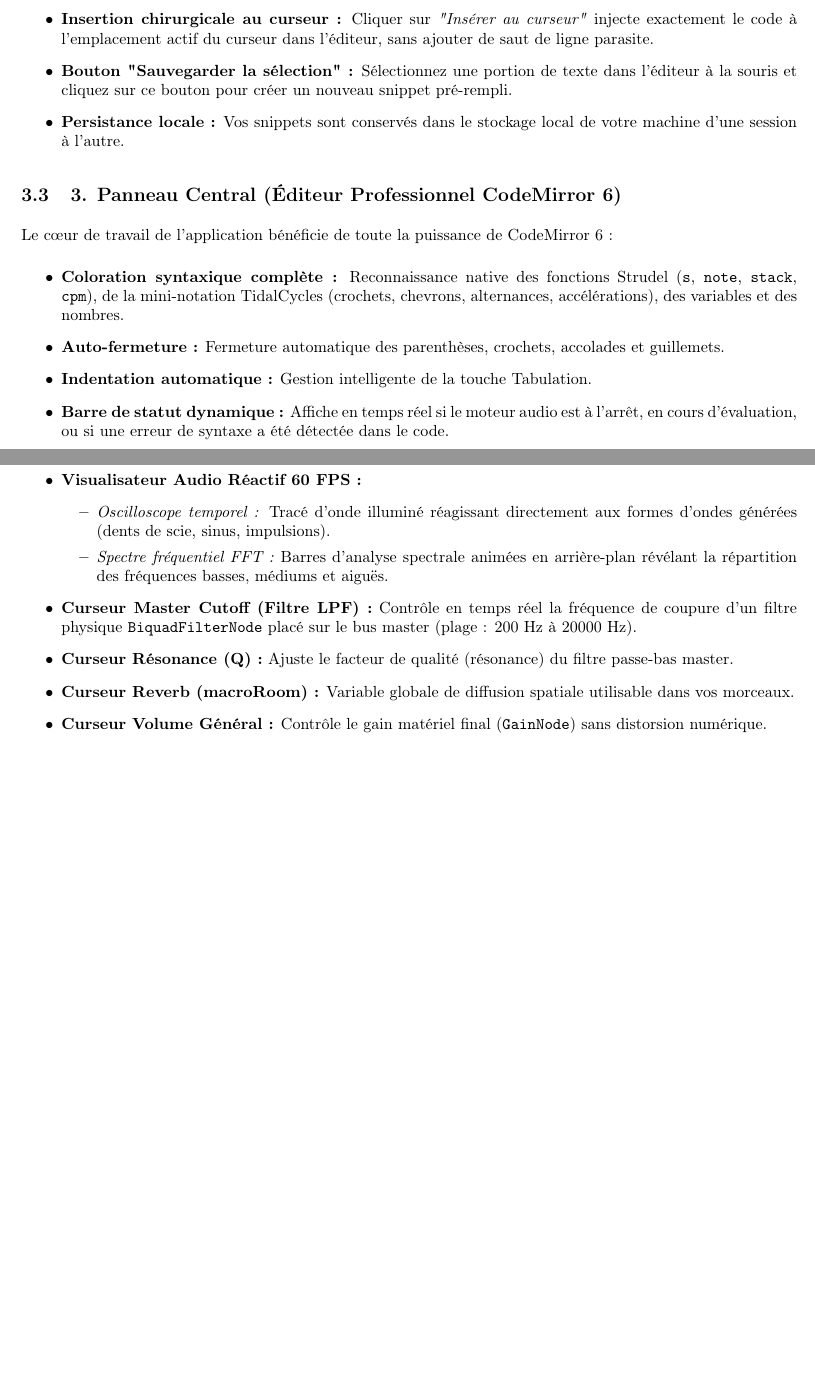
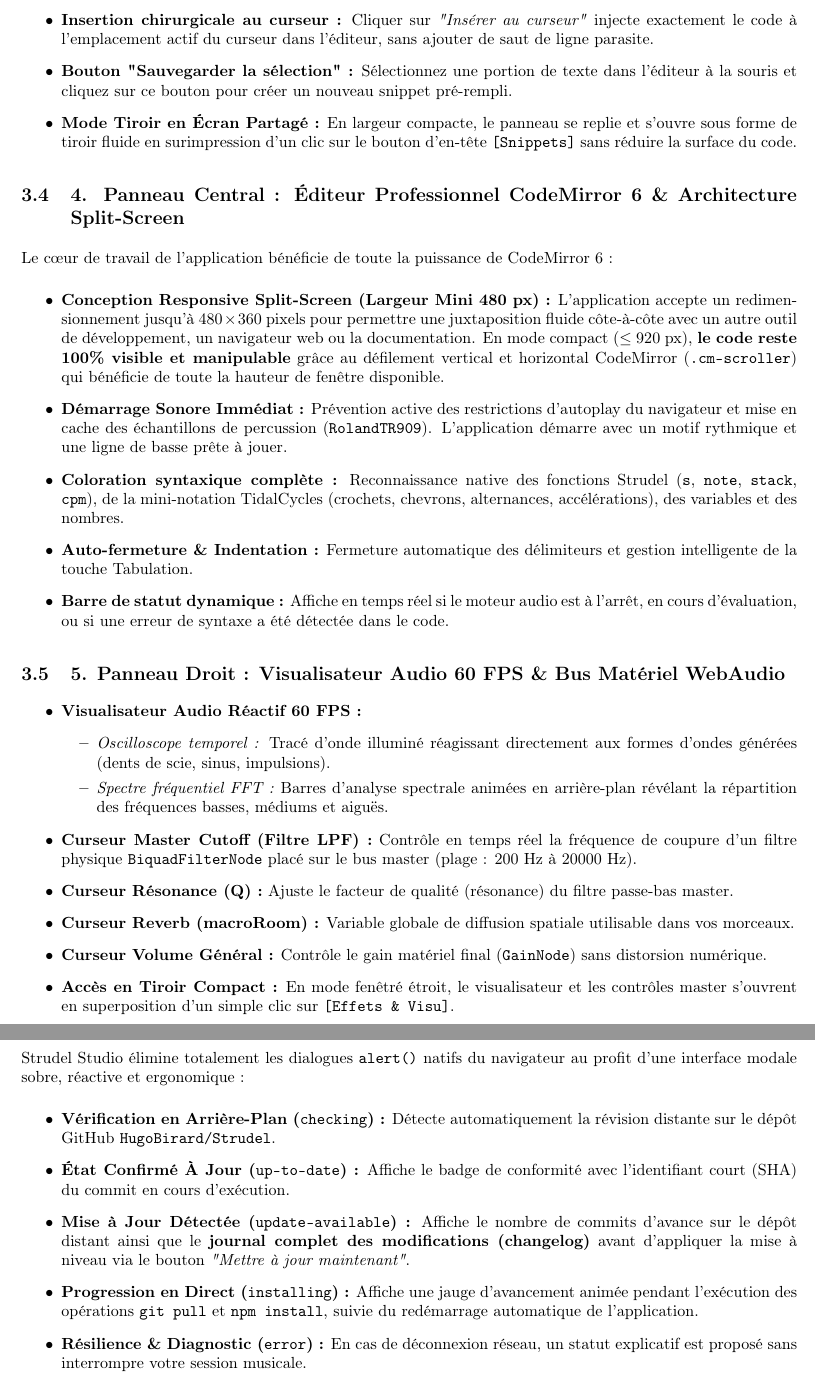
Before and after one commit to HugoBirard/Strudel, a LaTeX document (docs/documentation.tex): two parts of pages 6 and 7 of 16 before the commit and two parts of pages 7 and 8 of 17 after it, joined at a grey line, cut so that both start at the same text, the shorter picture padded with empty space. Compiled offline with pdfLaTeX.

Commit message:
docs: mise a jour complete du README et de la documentation PDF (barre CSD ToDoList, responsive split-screen, updater)

```diff
--- a/docs/documentation.tex
+++ b/docs/documentation.tex
@@ -127,18 +147,21 @@
     \item \textbf{Insertion chirurgicale au curseur :} Cliquer sur \textit{"Insérer au curseur"} injecte exactement le code à l'emplacement actif du curseur dans l'éditeur, sans ajouter de saut de ligne parasite.
     \item \textbf{Bouton "Sauvegarder la sélection" :} Sélectionnez une portion de texte dans l'éditeur à la souris et cliquez sur ce bouton pour créer un nouveau snippet pré-rempli.
-    \item \textbf{Persistance locale :} Vos snippets sont conservés dans le stockage local de votre machine d'une session à l'autre.
+    \item \textbf{Mode Tiroir en Écran Partagé :} En largeur compacte, le panneau se replie et s'ouvre sous forme de tiroir fluide en surimpression d'un clic sur le bouton d'en-tête \texttt{[Snippets]} sans réduire la surface du code.
 \end{itemize}
 
-\subsection{3. Panneau Central (Éditeur Professionnel CodeMirror 6)}
+\subsection{4. Panneau Central : Éditeur Professionnel CodeMirror 6 \& Architecture Split-Screen}
 Le cœur de travail de l'application bénéficie de toute la puissance de CodeMirror 6 :
 \begin{itemize}
+    \item \textbf{Conception Responsive Split-Screen (Largeur Mini 480 px) :}
+    L'application accepte un redimensionnement jusqu'à $480 \times 360$ pixels pour permettre une juxtaposition fluide côte-à-côte avec un autre outil de développement, un navigateur web ou la documentation.
+    En mode compact ($\le 920$ px), \textbf{le code reste 100\% visible et manipulable} grâce au défilement vertical et horizontal CodeMirror (\texttt{.cm-scroller}) qui bénéficie de toute la hauteur de fenêtre disponible.
+    \item \textbf{Démarrage Sonore Immédiat :} Prévention active des restrictions d'autoplay du navigateur et mise en cache des échantillons de percussion (\texttt{RolandTR909}). L'application démarre avec un motif rythmique et une ligne de basse prête à jouer.
     \item \textbf{Coloration syntaxique complète :} Reconnaissance native des fonctions Strudel (\texttt{s}, \texttt{note}, \texttt{stack}, \texttt{cpm}), de la mini-notation TidalCycles (crochets, chevrons, alternances, accélérations), des variables et des nombres.
-    \item \textbf{Auto-fermeture :} Fermeture automatique des parenthèses, crochets, accolades et guillemets.
-    \item \textbf{Indentation automatique :} Gestion intelligente de la touche Tabulation.
+    \item \textbf{Auto-fermeture \& Indentation :} Fermeture automatique des délimiteurs et gestion intelligente de la touche Tabulation.
     \item \textbf{Barre de statut dynamique :} Affiche en temps réel si le moteur audio est à l'arrêt, en cours d'évaluation, ou si une erreur de syntaxe a été détectée dans le code.
 \end{itemize}
 
-\subsection{4. Panneau Droit (Visualisateur Audio \& Bus Matériel)}
+\subsection{5. Panneau Droit : Visualisateur Audio 60 FPS \& Bus Matériel WebAudio}
 \begin{itemize}
     \item \textbf{Visualisateur Audio Réactif 60 FPS :}
     \begin{itemize}
@@ -149,6 +172,17 @@
     \item \textbf{Curseur Résonance (Q) :} Ajuste le facteur de qualité (résonance) du filtre passe-bas master.
     \item \textbf{Curseur Reverb (macroRoom) :} Variable globale de diffusion spatiale utilisable dans vos morceaux.
     \item \textbf{Curseur Volume Général :} Contrôle le gain matériel final (\texttt{GainNode}) sans distorsion numérique.
+    \item \textbf{Accès en Tiroir Compact :} En mode fenêtré étroit, le visualisateur et les contrôles master s'ouvrent en superposition d'un simple clic sur \texttt{[Effets \& Visu]}.
+\end{itemize}
+
+\subsection{6. Centre de Mises à Jour Graphique Intégré}
+Strudel Studio élimine totalement les dialogues \texttt{alert()} natifs du navigateur au profit d'une interface modale sobre, réactive et ergonomique :
+\begin{itemize}
+    \item \textbf{Vérification en Arrière-Plan (\texttt{checking}) :} Détecte automatiquement la révision distante sur le dépôt GitHub \texttt{HugoBirard/Strudel}.
+    \item \textbf{État Confirmé À Jour (\texttt{up-to-date}) :} Affiche le badge de conformité avec l'identifiant court (SHA) du commit en cours d'exécution.
+    \item \textbf{Mise à Jour Détectée (\texttt{update-available}) :} Affiche le nombre de commits d'avance sur le dépôt distant ainsi que le \textbf{journal complet des modifications (changelog)} avant d'appliquer la mise à niveau via le bouton \textit{"Mettre à jour maintenant"}.
+    \item \textbf{Progression en Direct (\texttt{installing}) :} Affiche une jauge d'avancement animée pendant l'exécution des opérations \texttt{git pull} et \texttt{npm install}, suivie du redémarrage automatique de l'application.
+    \item \textbf{Résilience \& Diagnostic (\texttt{error}) :} En cas de déconnexion réseau, un statut explicatif est proposé sans interrompre votre session musicale.
 \end{itemize}
 
 \newpage
```
Also changed, not shown: README.md, docs/Strudel_Studio_Documentation.pdf, docs/documentation.tex (34 more changed lines), 1 other file.
